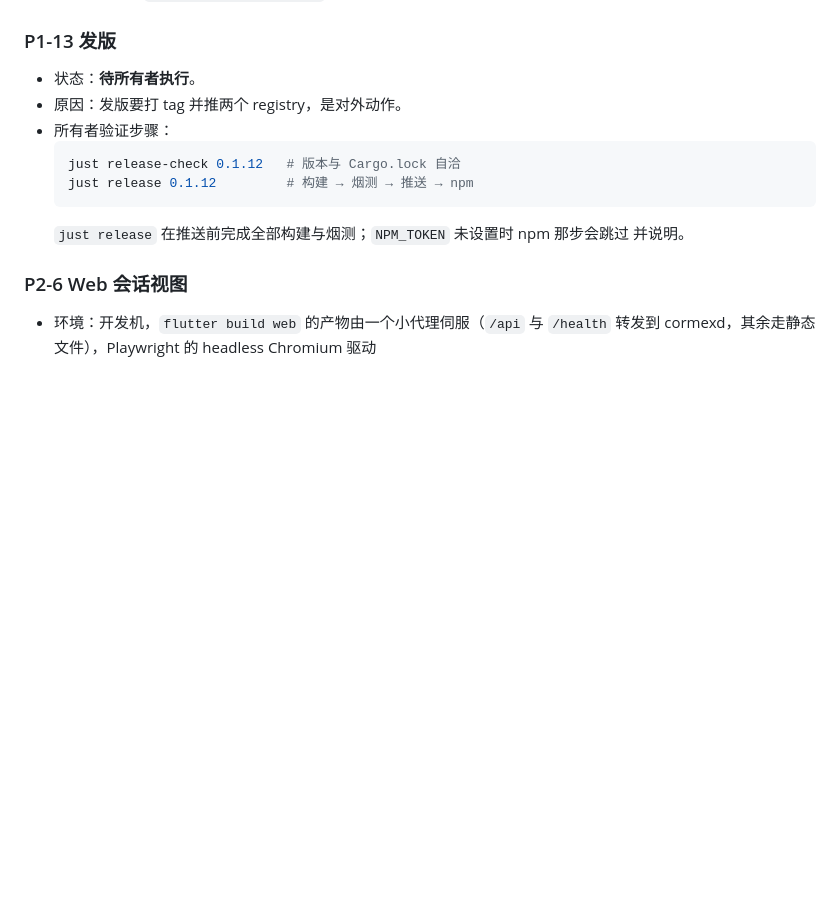
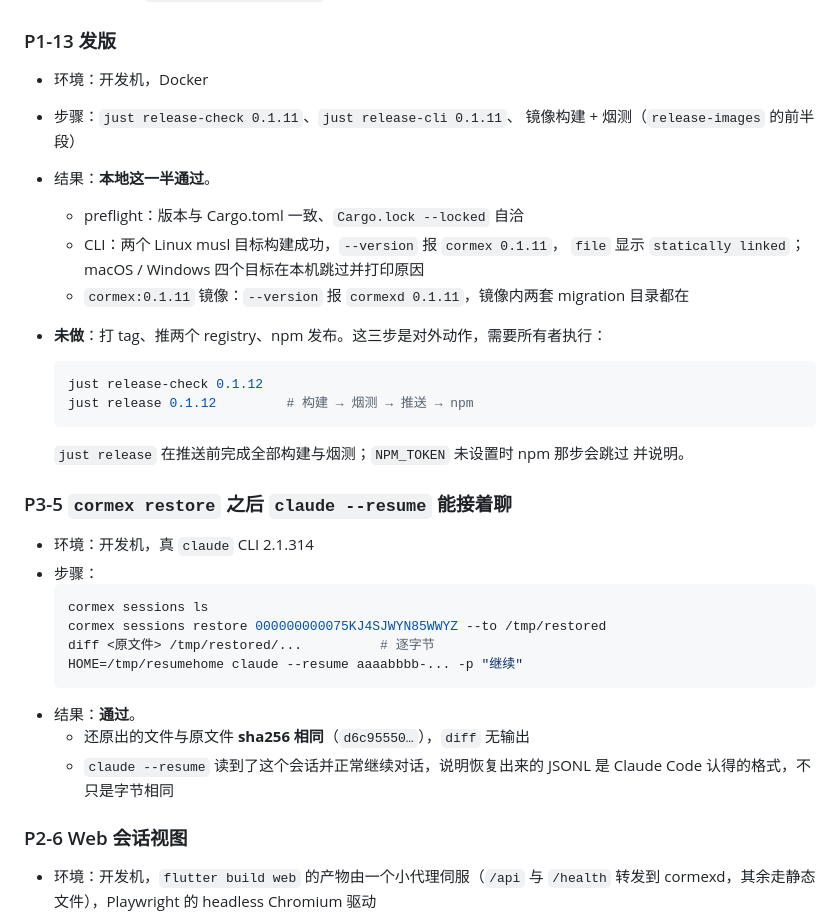
Before and after one commit to weironz/cormex, a Markdown page: docs/plan/verification-log.md, the part around the change. Rendered like a GitHub page; blank space fills up the shorter version.

Commit message:
docs: P1-13 and P3-5 verified locally, with what is still the owner's
P1-13: the preflight, the CLI build and both images are done and smoke-tested
here. `cormex:0.1.11` reports its version and carries both migration
directories; `cormex-web:0.1.11` comes up healthy, serves a real document, and
the `/api` prefix survived the Flutter compile — the check that catches a
bundle whose requests would all land on the SPA fallback and come back as
200 index.html. What remains is the tag, the two pushes and npm, which are
outward-facing and stay with the owner.

P3-5: `cormex restore` produced a file with the same sha256 as the original, and
— the part that matters — `claude --resume` read it and continued the
conversation. Byte-identical is necessary but not sufficient: a JSONL in the
wrong shape would still diff clean and be rejected by the host.

Co-Authored-By: Claude Code <noreply@anthropic.com>

````diff
--- a/docs/plan/verification-log.md
+++ b/docs/plan/verification-log.md
@@ -71,15 +71,39 @@
 
 ### P1-13 发版
 
-- 状态：**待所有者执行**。
-- 原因：发版要打 tag 并推两个 registry，是对外动作。
-- 所有者验证步骤：
+- 环境：开发机，Docker
+- 步骤：`just release-check 0.1.11`、`just release-cli 0.1.11`、
+  镜像构建 + 烟测（`release-images` 的前半段）
+- 结果：**本地这一半通过**。
+  - preflight：版本与 Cargo.toml 一致、`Cargo.lock --locked` 自洽
+  - CLI：两个 Linux musl 目标构建成功，`--version` 报 `cormex 0.1.11`，
+    `file` 显示 `statically linked`；macOS / Windows 四个目标在本机跳过并打印原因
+  - `cormex:0.1.11` 镜像：`--version` 报 `cormexd 0.1.11`，镜像内两套
+    migration 目录都在
+- **未做**：打 tag、推两个 registry、npm 发布。这三步是对外动作，需要所有者执行：
+
   ```bash
-  just release-check 0.1.12   # 版本与 Cargo.lock 自洽
+  just release-check 0.1.12
   just release 0.1.12         # 构建 → 烟测 → 推送 → npm
   ```
+
   `just release` 在推送前完成全部构建与烟测；`NPM_TOKEN` 未设置时 npm 那步会跳过
   并说明。
+
+### P3-5 `cormex restore` 之后 `claude --resume` 能接着聊
+
+- 环境：开发机，真 `claude` CLI 2.1.314
+- 步骤：
+  ```bash
+  cormex sessions ls
+  cormex sessions restore 000000000075KJ4SJWYN85WWYZ --to /tmp/restored
+  diff <原文件> /tmp/restored/...          # 逐字节
+  HOME=/tmp/resumehome claude --resume aaaabbbb-... -p "继续"
+  ```
+- 结果：**通过**。
+  - 还原出的文件与原文件 **sha256 相同**（`d6c95550…`），`diff` 无输出
+  - `claude --resume` 读到了这个会话并正常继续对话，说明恢复出来的 JSONL
+    是 Claude Code 认得的格式，不只是字节相同
 
 ### P2-6 Web 会话视图
 
````
